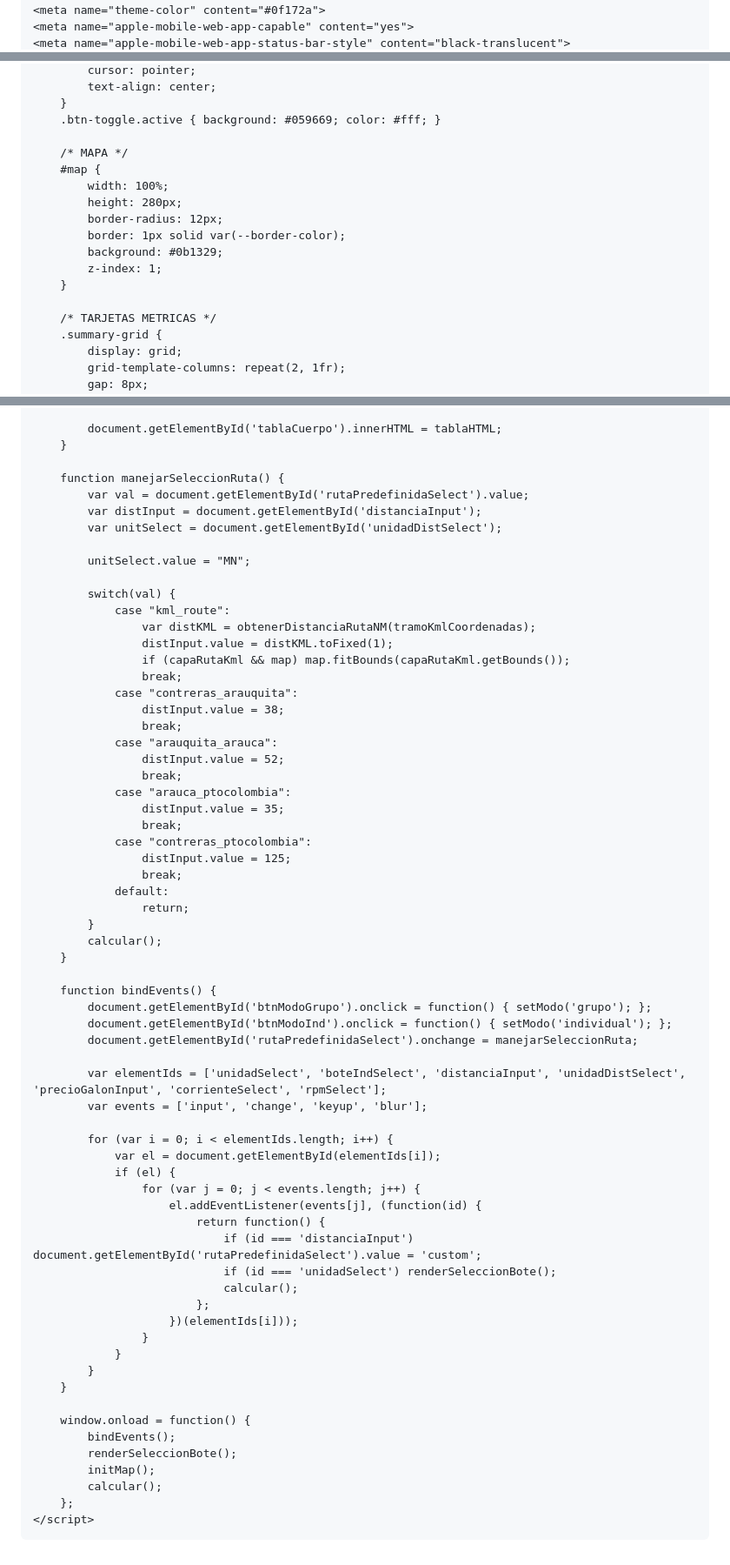
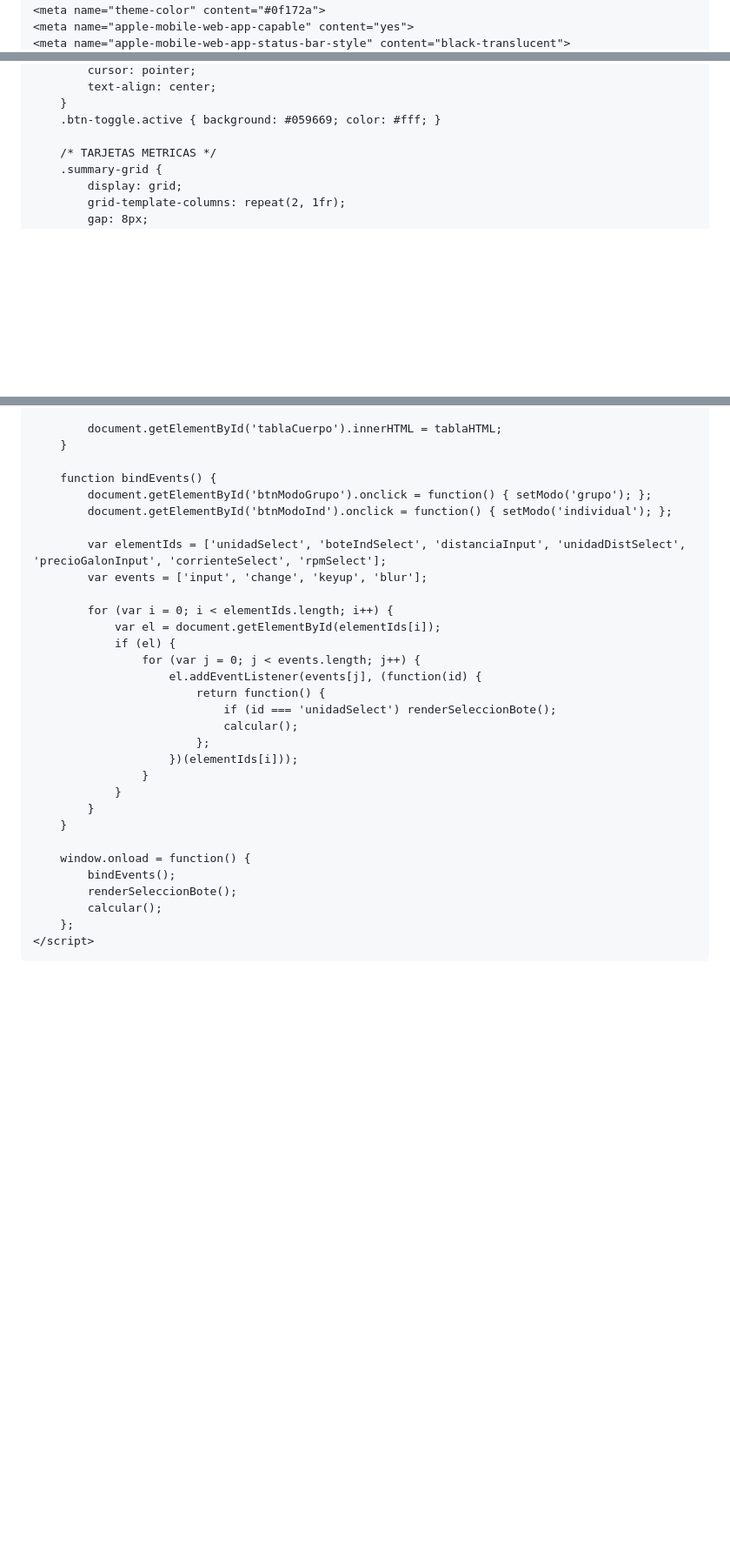
Before and after one commit to harolmurbe-cell/CALCULADORA-CON-MAPA, a Markdown page: README.md, 3 parts joined by grey strips. Shown at 87% size. GitHub-like rendering; blank space fills up the shorter version.

```diff
--- a/README.md
+++ b/README.md
@@ -3,7 +3,7 @@
 <head>
     <meta charset="UTF-8">
     <meta name="viewport" content="width=device-width, initial-scale=1.0, maximum-scale=1.0, user-scalable=no">
-    <title>Calculadora Táctica y Mapa Fluvial Arauca - EOFBC</title>
+    <title>Calculadora Táctica de Combustible Fluvial - EOFBC</title>
 
     <!-- PWA -->
     <link rel="manifest" href="./manifest.json">
@@ -148,16 +145,6 @@
         }
         .btn-toggle.active { background: #059669; color: #fff; }
 
-        /* MAPA */
-        #map {
-            width: 100%;
-            height: 280px;
-            border-radius: 12px;
-            border: 1px solid var(--border-color);
-            background: #0b1329;
-            z-index: 1;
-        }
-
         /* TARJETAS METRICAS */
         .summary-grid {
             display: grid;
@@ -621,41 +523,9 @@
             document.getElementById('tablaCuerpo').innerHTML = tablaHTML;
         }
 
-        function manejarSeleccionRuta() {
-            var val = document.getElementById('rutaPredefinidaSelect').value;
-            var distInput = document.getElementById('distanciaInput');
-            var unitSelect = document.getElementById('unidadDistSelect');
-
-            unitSelect.value = "MN";
-
-            switch(val) {
-                case "kml_route":
-                    var distKML = obtenerDistanciaRutaNM(tramoKmlCoordenadas);
-                    distInput.value = distKML.toFixed(1);
-                    if (capaRutaKml && map) map.fitBounds(capaRutaKml.getBounds());
-                    break;
-                case "contreras_arauquita":
-                    distInput.value = 38;
-                    break;
-                case "arauquita_arauca":
-                    distInput.value = 52;
-                    break;
-                case "arauca_ptocolombia":
-                    distInput.value = 35;
-                    break;
-                case "contreras_ptocolombia":
-                    distInput.value = 125;
-                    break;
-                default:
-                    return;
-            }
-            calcular();
-        }
-
         function bindEvents() {
             document.getElementById('btnModoGrupo').onclick = function() { setModo('grupo'); };
             document.getElementById('btnModoInd').onclick = function() { setModo('individual'); };
-            document.getElementById('rutaPredefinidaSelect').onchange = manejarSeleccionRuta;
 
             var elementIds = ['unidadSelect', 'boteIndSelect', 'distanciaInput', 'unidadDistSelect', 'precioGalonInput', 'corrienteSelect', 'rpmSelect'];
             var events = ['input', 'change', 'keyup', 'blur'];
@@ -666,7 +536,6 @@
                     for (var j = 0; j < events.length; j++) {
                         el.addEventListener(events[j], (function(id) {
                             return function() {
-                                if (id === 'distanciaInput') document.getElementById('rutaPredefinidaSelect').value = 'custom';
                                 if (id === 'unidadSelect') renderSeleccionBote();
                                 calcular();
                             };
@@ -679,7 +548,6 @@
         window.onload = function() {
             bindEvents();
             renderSeleccionBote();
-            initMap();
             calcular();
         };
     </script>
```
Also changed, not shown: other parts of README.md (+12 -100 lines).
